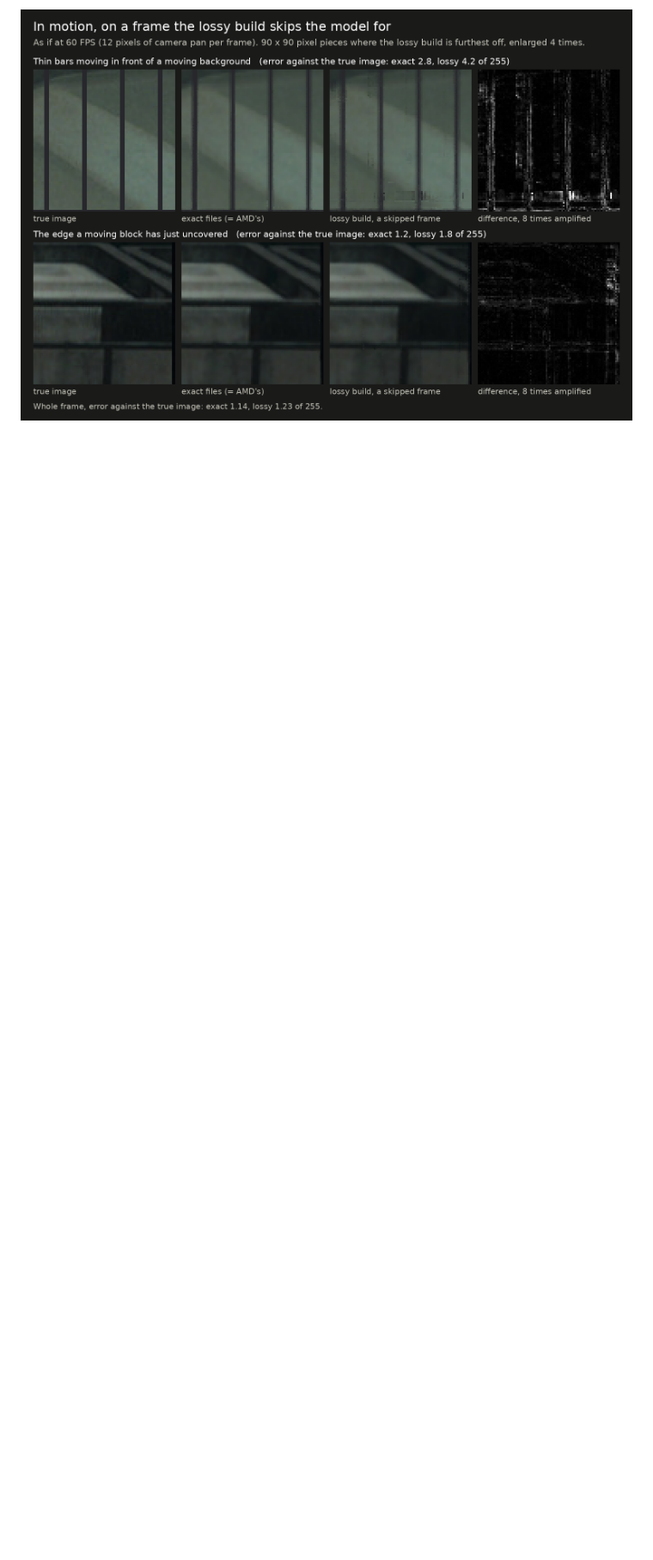
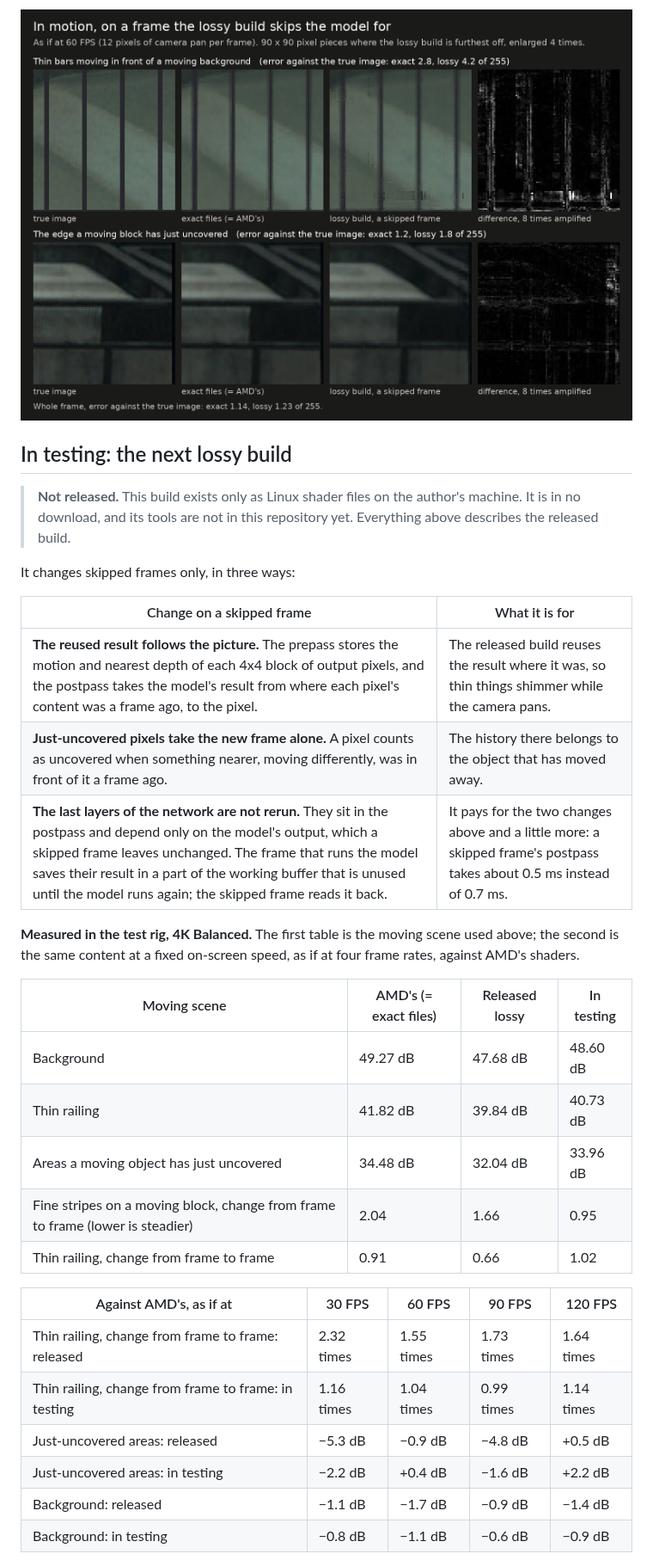
Before and after one commit to zgauthier2000/fsr4-shader-performance-overrides, a Markdown page: docs/exact-vs-lossy.md, the part around one of its changes. Shown at 86% size. Drawn GitHub-style; blank space fills up the shorter version.

```diff
--- a/docs/exact-vs-lossy.md
+++ b/docs/exact-vs-lossy.md
@@ -153,3 +155,38 @@ against the true image is 1.23 of 255 against 1.14.
 
 <img src="img/cmp-motion.png" width="760" alt="Moving scene on a frame the lossy build skips the model for, two 90 by 90 pixel pieces enlarged four times, each shown as true image, exact files, lossy build and their difference amplified 8 times. First: thin vertical bars in front of a moving background; in the lossy build some bars are broken near the bottom (error against the true image 4.2 of 255, exact 2.8). Second: the edge a moving block has just uncovered; slightly rougher in the lossy build (1.8 against 1.2). Whole frame: lossy 1.23, exact 1.14 of 255.">
 
+## In testing: the next lossy build
+
+> **Not released.** This build exists only as Linux shader files on the author's machine. It is
+> in no download, and its tools are not in this repository yet. Everything above describes the
+> released build.
+
+It changes skipped frames only, in three ways:
+
+| Change on a skipped frame | What it is for |
+|---|---|
+| **The reused result follows the picture.** The prepass stores the motion and nearest depth of each 4x4 block of output pixels, and the postpass takes the model's result from where each pixel's content was a frame ago, to the pixel. | The released build reuses the result where it was, so thin things shimmer while the camera pans. |
+| **Just-uncovered pixels take the new frame alone.** A pixel counts as uncovered when something nearer, moving differently, was in front of it a frame ago. | The history there belongs to the object that has moved away. |
+| **The last layers of the network are not rerun.** They sit in the postpass and depend only on the model's output, which a skipped frame leaves unchanged. The frame that runs the model saves their result in a part of the working buffer that is unused until the model runs again; the skipped frame reads it back. | It pays for the two changes above and a little more: a skipped frame's postpass takes about 0.5 ms instead of 0.7 ms. |
+
+**Measured in the test rig, 4K Balanced.** The first table is the moving scene used above; the
+second is the same content at a fixed on-screen speed, as if at four frame rates, against AMD's
+shaders.
+
+| Moving scene | AMD's (= exact files) | Released lossy | In testing |
+|---|---|---|---|
+| Background | 49.27 dB | 47.68 dB | 48.60 dB |
+| Thin railing | 41.82 dB | 39.84 dB | 40.73 dB |
+| Areas a moving object has just uncovered | 34.48 dB | 32.04 dB | 33.96 dB |
+| Fine stripes on a moving block, change from frame to frame (lower is steadier) | 2.04 | 1.66 | 0.95 |
+| Thin railing, change from frame to frame | 0.91 | 0.66 | 1.02 |
+
+| Against AMD's, as if at | 30 FPS | 60 FPS | 90 FPS | 120 FPS |
+|---|---|---|---|---|
+| Thin railing, change from frame to frame: released | 2.32 times | 1.55 times | 1.73 times | 1.64 times |
+| Thin railing, change from frame to frame: in testing | 1.16 times | 1.04 times | 0.99 times | 1.14 times |
+| Just-uncovered areas: released | −5.3 dB | −0.9 dB | −4.8 dB | +0.5 dB |
+| Just-uncovered areas: in testing | −2.2 dB | +0.4 dB | −1.6 dB | +2.2 dB |
+| Background: released | −1.1 dB | −1.7 dB | −0.9 dB | −1.4 dB |
+| Background: in testing | −0.8 dB | −1.1 dB | −0.6 dB | −0.9 dB |
+
```
Also changed, not shown: other parts of docs/exact-vs-lossy.md (+31 -0 lines), docs/img/cmp-motion-test.png (added), 1 other file.
